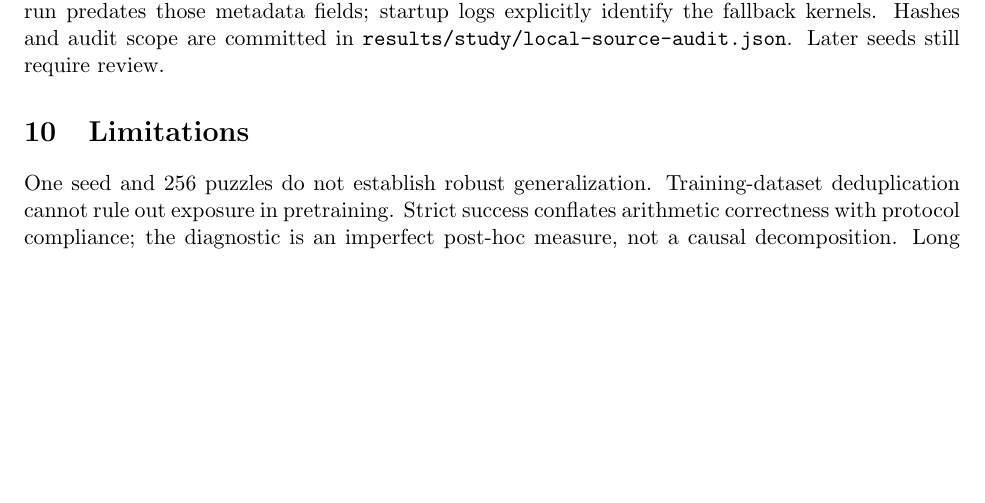
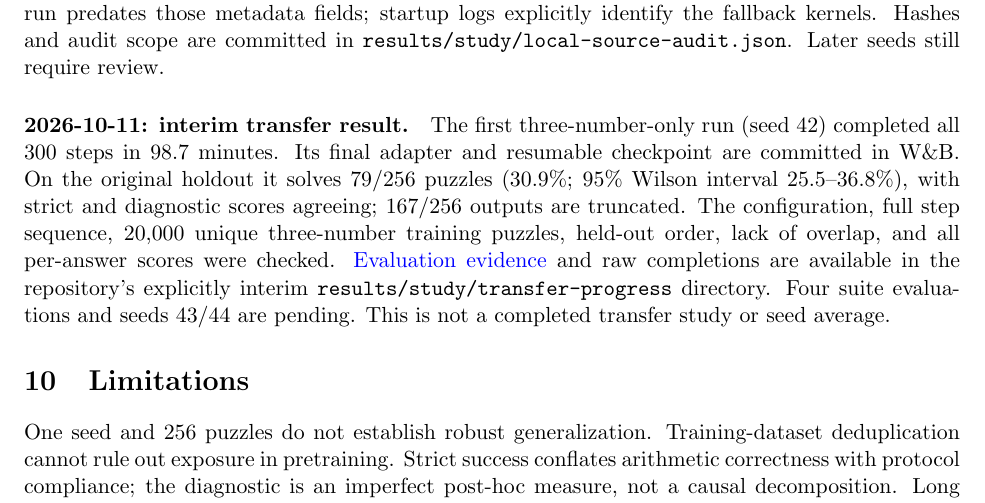
Before and after one commit to mohamedsobhi777/countdown-grpo, a LaTeX paper (report/main.tex): part of page 7 of 7, cut so that both start at the same text, the shorter picture padded with empty space. Compiled offline with pdfLaTeX.

Commit message:
Publish audited interim holdout result for first transfer seed

```diff
--- a/report/main.tex
+++ b/report/main.tex
@@ -322,6 +322,18 @@ The first run predates those metadata fields; startup logs explicitly identify
 the fallback kernels. Hashes and audit scope are committed in
 \texttt{results/study/local-source-audit.json}. Later seeds still require review.
 
+\paragraph{2026-10-11: interim transfer result.}
+The first three-number-only run (seed 42) completed all 300 steps in 98.7 minutes.
+Its final adapter and resumable checkpoint are committed in W\&B. On the original
+holdout it solves 79/256 puzzles (30.9\%; 95\% Wilson interval 25.5--36.8\%),
+with strict and diagnostic scores agreeing; 167/256 outputs are truncated.
+The configuration, full step sequence, 20,000 unique three-number training
+puzzles, held-out order, lack of overlap, and all per-answer scores were checked.
+\href{https://wandb.ai/mohamedsobhi777/countdown-grpo/runs/bpz8xxao}{Evaluation evidence}
+and raw completions are available in the repository's explicitly interim
+\texttt{results/study/transfer-progress} directory. Four suite evaluations and
+seeds 43/44 are pending. This is not a completed transfer study or seed average.
+
 \section{Limitations}
 One seed and 256 puzzles do not establish robust generalization. Training-dataset
 deduplication cannot rule out exposure in pretraining. Strict success conflates
```
Also changed, not shown: docs/study-ledger.md (+12 -0 lines), report/main.pdf, results/study/transfer-progress/README.md (added), 2 other files.
